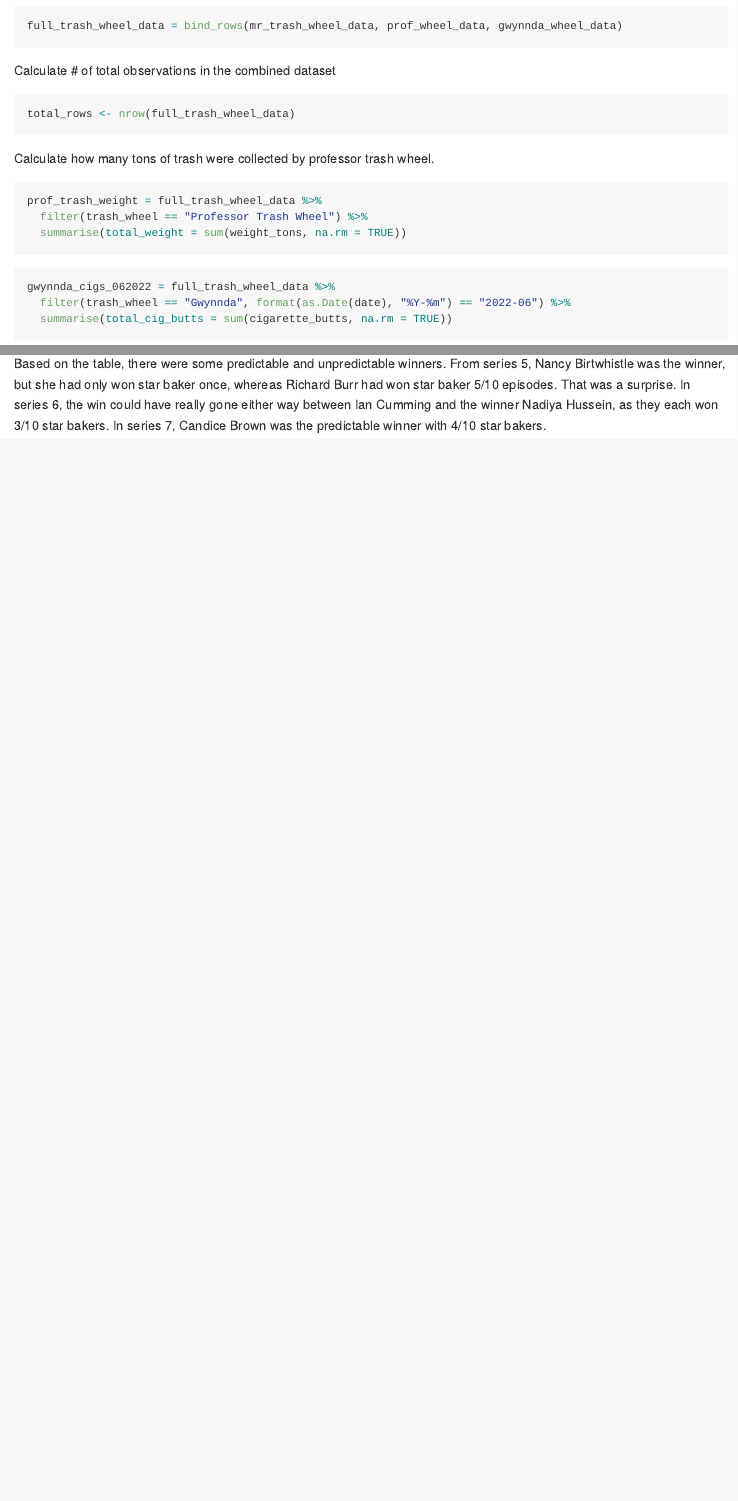
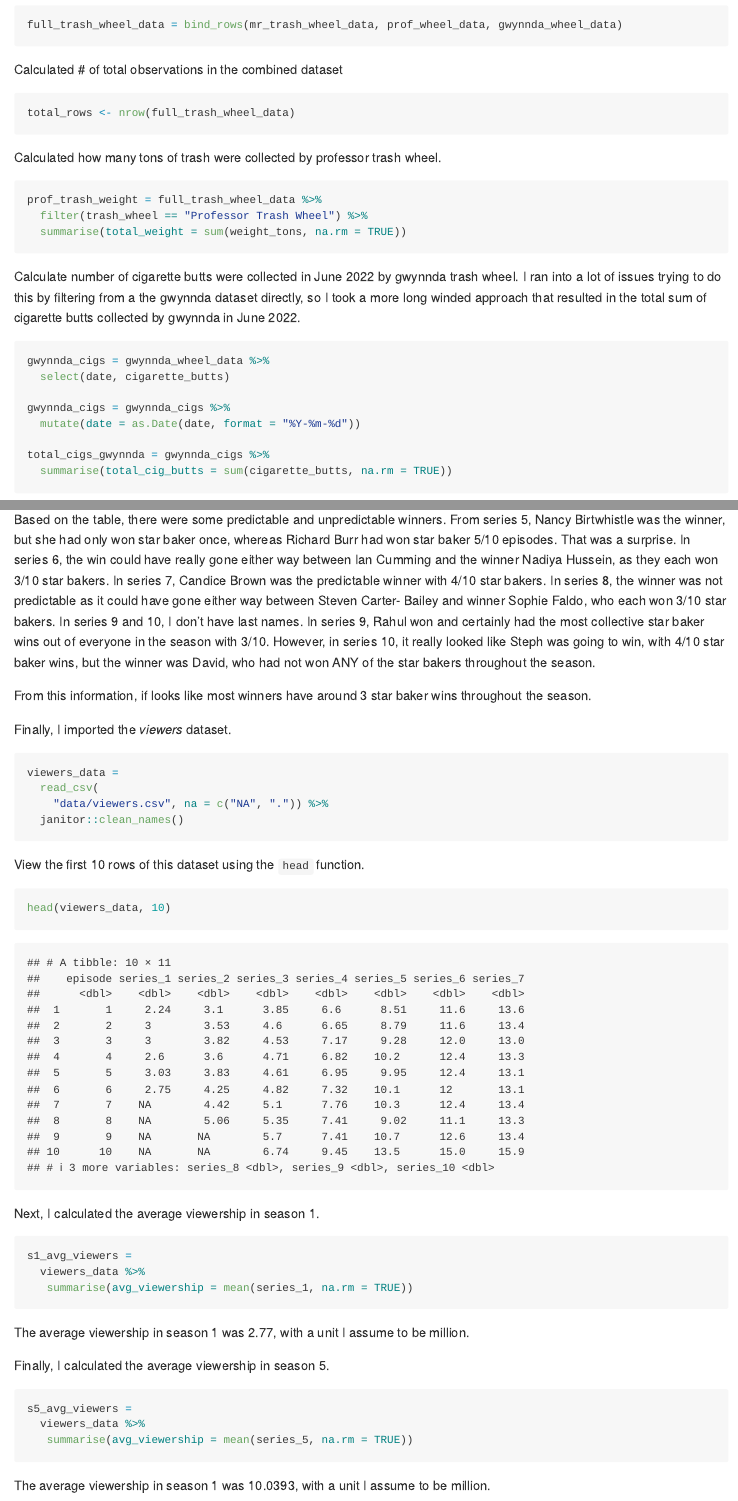
Before and after one commit to cm3341/p8105_hw2_cm3341, an R Markdown document (p8105_hw2_cm3341.Rmd): the page in a window 1100 px wide, from 4590 px down before the commit and from 4770 px down after it, so that both start at the same text, and a second part further down, joined at a grey line. Rendered offline with R 4.5, knitr and Pandoc, with nearby package versions; long lines of code are wrapped; column names are cleaned by a stand-in for the janitor package.

Commit message:
additional formatting fixes

````diff
--- a/p8105_hw2_cm3341.Rmd
+++ b/p8105_hw2_cm3341.Rmd
@@ -140,13 +143,13 @@ Combine the three datasets.
 full_trash_wheel_data = bind_rows(mr_trash_wheel_data, prof_wheel_data, gwynnda_wheel_data)
 ```
 
-Calculate # of total observations in the combined dataset
+Calculated # of total observations in the combined dataset
 ```{r}
 total_rows <- nrow(full_trash_wheel_data)
 
 ```
 
-Calculate how many tons of trash were collected by professor trash wheel.
+Calculated how many tons of trash were collected by professor trash wheel.
 ```{r}
 
 prof_trash_weight = full_trash_wheel_data %>%
@@ -154,10 +157,17 @@ prof_trash_weight = full_trash_wheel_data %>%
   summarise(total_weight = sum(weight_tons, na.rm = TRUE))
 ```
 
+Calculate number of cigarette butts were collected in June 2022 by gwynnda trash wheel. I ran into a lot of issues trying to do this by filtering from a the gwynnda dataset directly, so I took a more long winded approach that resulted in the total sum of cigarette butts collected by gwynnda in June 2022.
 
 ```{r}
-gwynnda_cigs_062022 = full_trash_wheel_data %>%
-  filter(trash_wheel == "Gwynnda", format(as.Date(date), "%Y-%m") == "2022-06") %>%
+
+gwynnda_cigs = gwynnda_wheel_data %>%
+  select(date, cigarette_butts)
+
+gwynnda_cigs = gwynnda_cigs %>%
+  mutate(date = as.Date(date, format = "%Y-%m-%d"))
+
+total_cigs_gwynnda = gwynnda_cigs %>%
   summarise(total_cig_butts = sum(cigarette_butts, na.rm = TRUE))
 
 ```
@@ -286,4 +297,41 @@ Using the `kable` function, I can create a pretty and reader-friendly table summ
 kable(stars_winners_data)
 ```
 
-Based on the table, there were some predictable and unpredictable winners. From series 5, Nancy Birtwhistle was the winner, but she had only won star baker once, whereas Richard Burr had won star baker 5/10 episodes. That was a surprise. In series 6, the win could have really gone either way between Ian Cumming and the winner Nadiya Hussein, as they each won 3/10 star bakers. In series 7, Candice Brown was the predictable winner with 4/10 star bakers.
+Based on the table, there were some predictable and unpredictable winners. From series 5, Nancy Birtwhistle was the winner, but she had only won star baker once, whereas Richard Burr had won star baker 5/10 episodes. That was a surprise. In series 6, the win could have really gone either way between Ian Cumming and the winner Nadiya Hussein, as they each won 3/10 star bakers. In series 7, Candice Brown was the predictable winner with 4/10 star bakers. In series 8, the winner was not predictable as it could have gone either way between Steven Carter- Bailey and winner Sophie Faldo, who each won 3/10 star bakers. In series 9 and 10, I don't have last names. In series 9, Rahul won and certainly had the most collective star baker wins out of everyone in the season with 3/10. However, in series 10, it really looked like Steph was going to win, with 4/10 star baker wins, but the winner was David, who had not won ANY of the star bakers throughout the season.
+
+From this information, if looks like most winners have around 3 star baker wins throughout the season.
+
+
+Finally, I imported the *viewers* dataset.
+```{r}
+viewers_data =
+  read_csv(
+    "data/viewers.csv", na = c("NA", ".")) %>%
+  janitor::clean_names()
+```
+
+View the first 10 rows of this dataset using the `head` function.
+
+```{r}
+head(viewers_data, 10)
+```
+
+Next, I calculated the average viewership in season 1.
+
+```{r}
+s1_avg_viewers =
+  viewers_data %>%
+   summarise(avg_viewership = mean(series_1, na.rm = TRUE))
+```
+
+The average viewership in season 1 was `r s1_avg_viewers`, with a unit I assume to be million.
+
+Finally, I calculated the average viewership in season 5.
+
+```{r}
+s5_avg_viewers =
+  viewers_data %>%
+   summarise(avg_viewership = mean(series_5, na.rm = TRUE))
+```
+
+The average viewership in season 1 was `r s5_avg_viewers`, with a unit I assume to be million.
````
Also changed, not shown: p8105_hw2_cm3341.Rmd (14 more changed lines).
